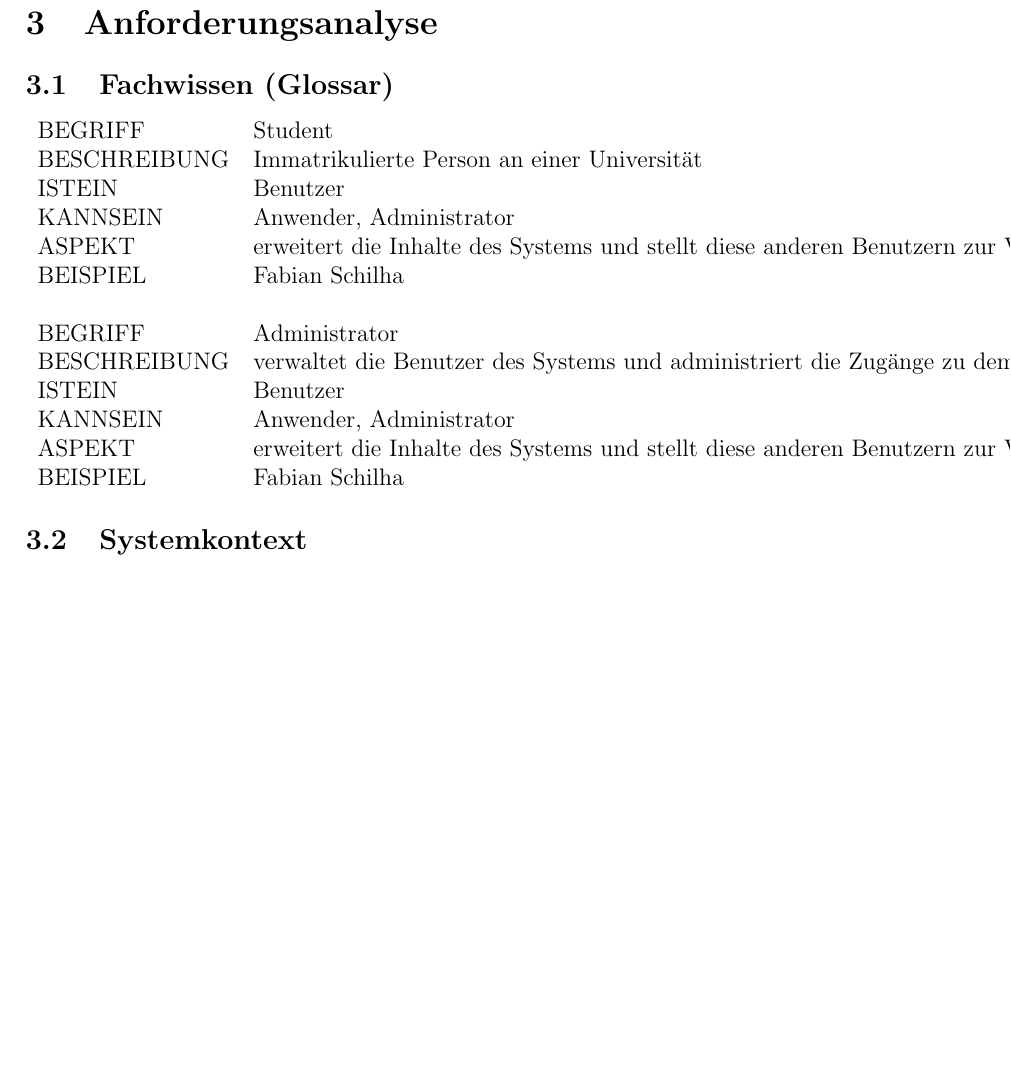
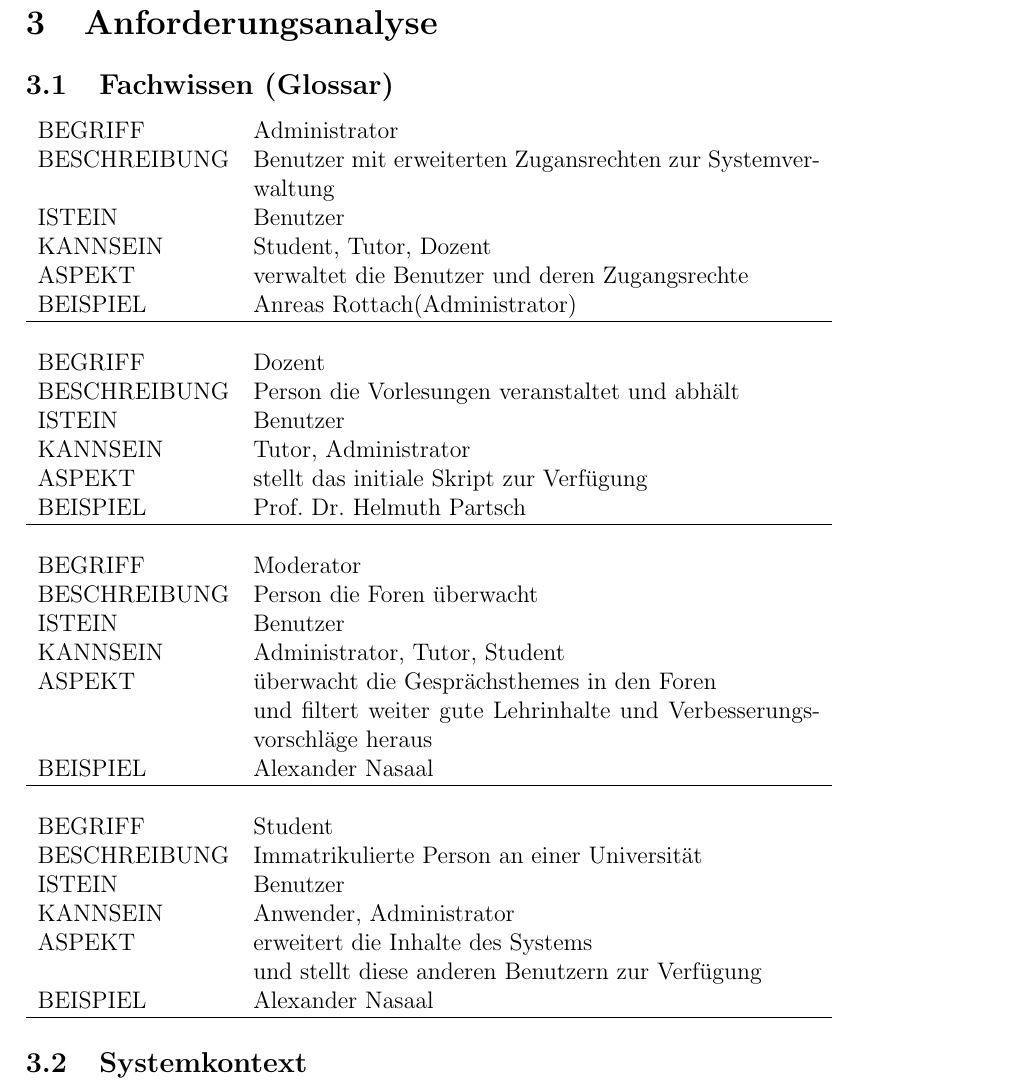
Before and after one commit to mskr/Karteikarten, a LaTeX document (Aufgabenblätter/Meilenstein1/Meilenstein1.tex): part of page 5 of 16 before the commit and part of page 5 of 17 after it, cut so that both start at the same text, the shorter picture padded with empty space. Compiled offline with pdfLaTeX.

Commit message:
Glossar erweitert

```diff
--- a/Aufgabenblätter/Meilenstein1/Meilenstein1.tex
+++ b/Aufgabenblätter/Meilenstein1/Meilenstein1.tex
@@ -30,22 +30,46 @@ Das Software-System wird im Rahmen des Softwaregrundprojekts Wintersemester 2014
 
 \section{Anforderungsanalyse}
 \subsection{Fachwissen (Glossar)}
-\begin{tabular}{l l}
-BEGRIFF & Student \\
-BESCHREIBUNG & Immatrikulierte Person an einer Universität \\
-ISTEIN & Benutzer \\
-KANNSEIN & Anwender, Administrator \\
-ASPEKT & erweitert die Inhalte des Systems und stellt diese anderen Benutzern zur Verfügung \\
-BEISPIEL & Fabian Schilha\\
+\begin{tabular}{l p{10cm}}
+BEGRIFF 	 & Administrator \\
+BESCHREIBUNG & Benutzer mit erweiterten Zugansrechten zur Systemverwaltung\\
+ISTEIN   	 & Benutzer \\
+KANNSEIN 	 & Student, Tutor, Dozent \\
+ASPEKT   	 & verwaltet die Benutzer und deren Zugangsrechte\\
+BEISPIEL 	 & Anreas Rottach(Administrator)\\
+\hline
+&\\
+
+BEGRIFF 	 & Dozent \\
+BESCHREIBUNG & Person die Vorlesungen veranstaltet und abhält \\
+ISTEIN   	 & Benutzer\\
+KANNSEIN 	 & Tutor, Administrator \\
+ASPEKT   	 & stellt das initiale Skript zur Verfügung\\
+BEISPIEL 	 & Prof. Dr. Helmuth Partsch\\
+\hline
 
 &\\
 
-BEGRIFF & Administrator \\
-BESCHREIBUNG & verwaltet die Benutzer des Systems und administriert die Zugänge zu dem System \\
-ISTEIN & Benutzer \\
-KANNSEIN & Anwender, Administrator \\
-ASPEKT & erweitert die Inhalte des Systems und stellt diese anderen Benutzern zur Verfügung \\
-BEISPIEL & Fabian Schilha\\
+BEGRIFF 	 & Moderator \\
+BESCHREIBUNG & Person die Foren überwacht\\
+ISTEIN   	 & Benutzer \\
+KANNSEIN 	 & Administrator, Tutor, Student \\
+ASPEKT   	 & überwacht die Gesprächsthemes in den Foren \\
+ 	     	 & und filtert weiter gute Lehrinhalte und Verbesserungsvorschläge heraus\\
+BEISPIEL 	 & Alexander Nasaal\\
+\hline
+
+&\\
+
+BEGRIFF 	 & Student \\
+BESCHREIBUNG & Immatrikulierte Person an einer Universität \\
+ISTEIN   	 & Benutzer \\
+KANNSEIN 	 & Anwender, Administrator \\
+ASPEKT   	 & erweitert die Inhalte des Systems\\
+ 	     	 & und stellt diese anderen Benutzern zur Verfügung \\
+BEISPIEL 	 & Alexander Nasaal\\
+\hline
+
 \end{tabular}
 
 
```
